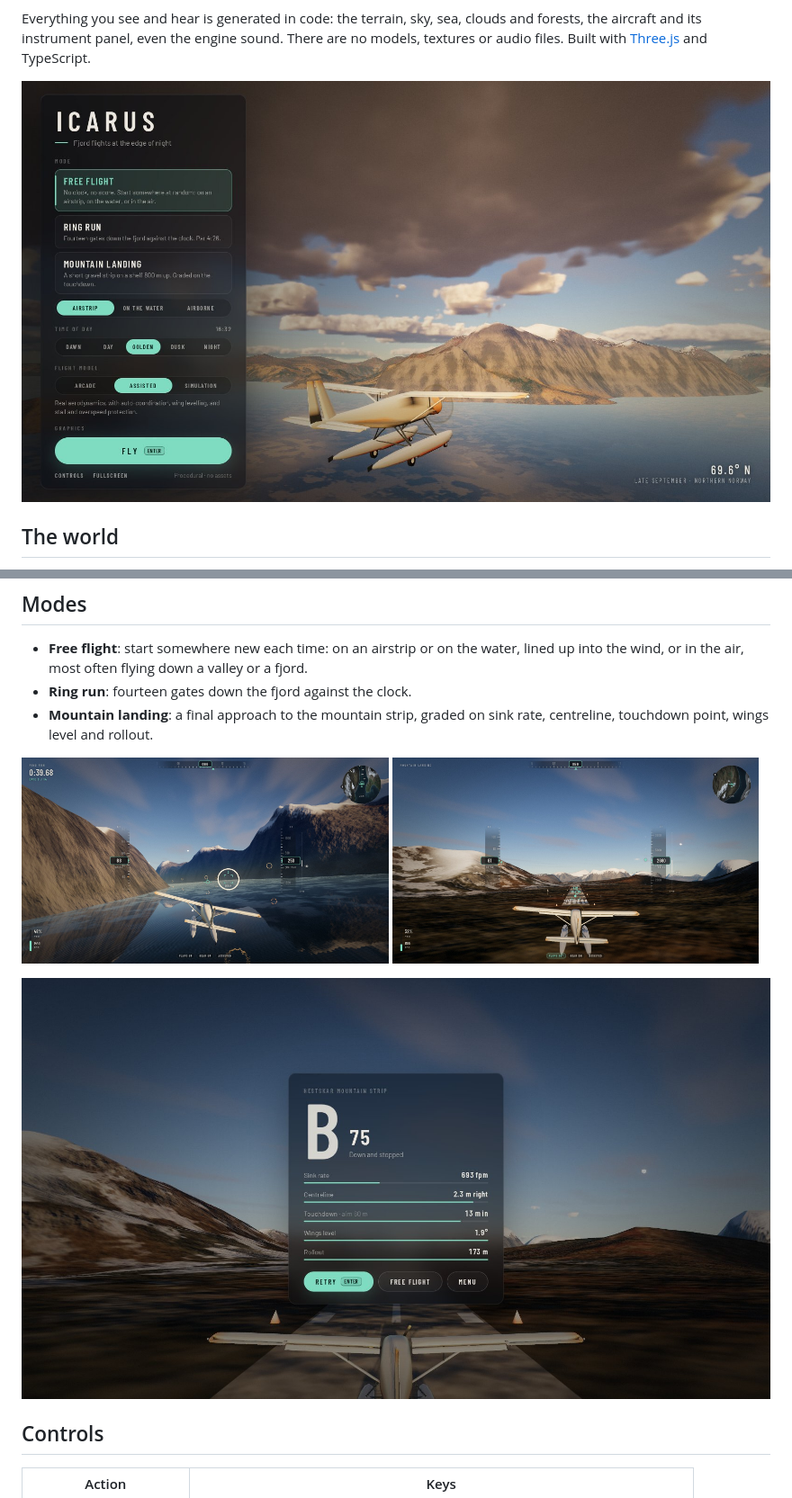
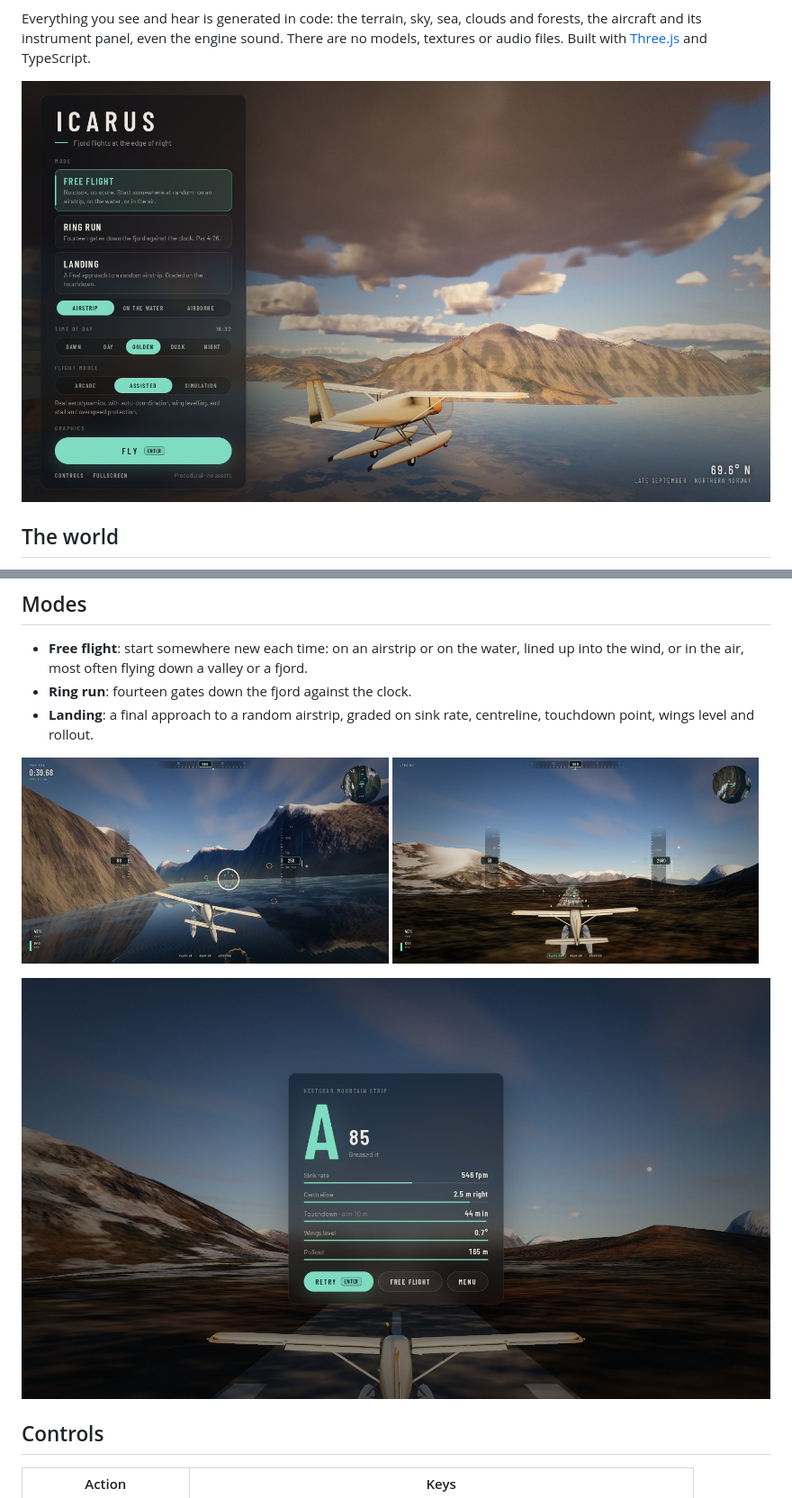
Before and after one commit to nayed/icarus, a Markdown page: README.md, 2 parts joined by grey strips. Shown at 90% size. GitHub-like rendering; pictures changed too: docs/screenshots/landing.jpg, docs/screenshots/menu.jpg, docs/screenshots/results.jpg.

```diff
--- a/README.md
+++ b/README.md
@@ -58,8 +58,8 @@ and its instrument panel, even the engine sound. There are no models, textures o
 - **Free flight**: start somewhere new each time: on an airstrip or on the water, lined up into the
   wind, or in the air, most often flying down a valley or a fjord.
 - **Ring run**: fourteen gates down the fjord against the clock.
-- **Mountain landing**: a final approach to the mountain strip, graded on sink rate, centreline,
-  touchdown point, wings level and rollout.
+- **Landing**: a final approach to a random airstrip, graded on sink rate, centreline, touchdown point,
+  wings level and rollout.
 
 <p>
   <img src="docs/screenshots/ring-run.jpg" alt="Lining up for gate 3 of the ring run" width="49%">
```
Also changed, not shown: other parts of README.md (+1 -1 lines), CLAUDE.md (+4 -2 lines), NOTES.md (+33 -21 lines), 13 other files.
